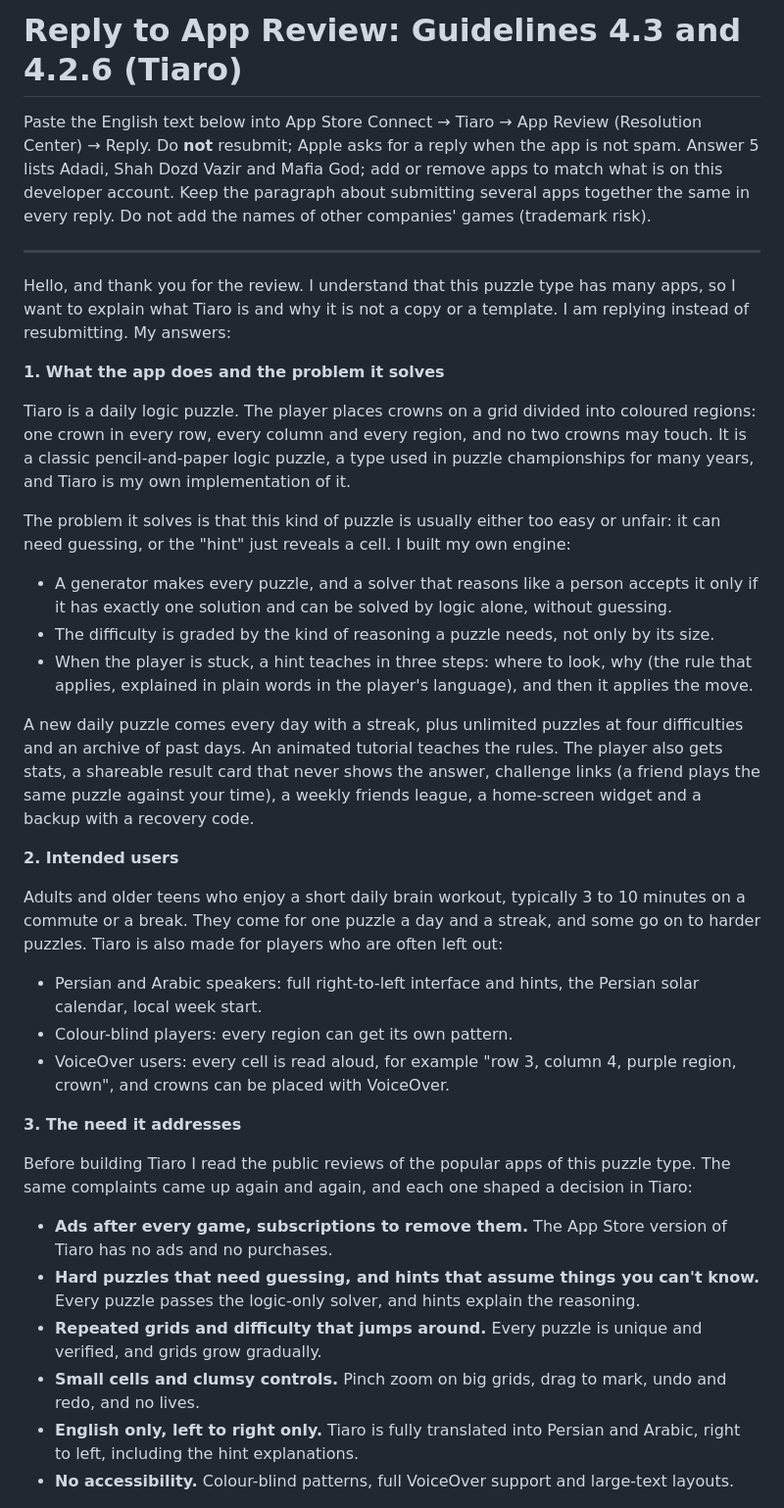
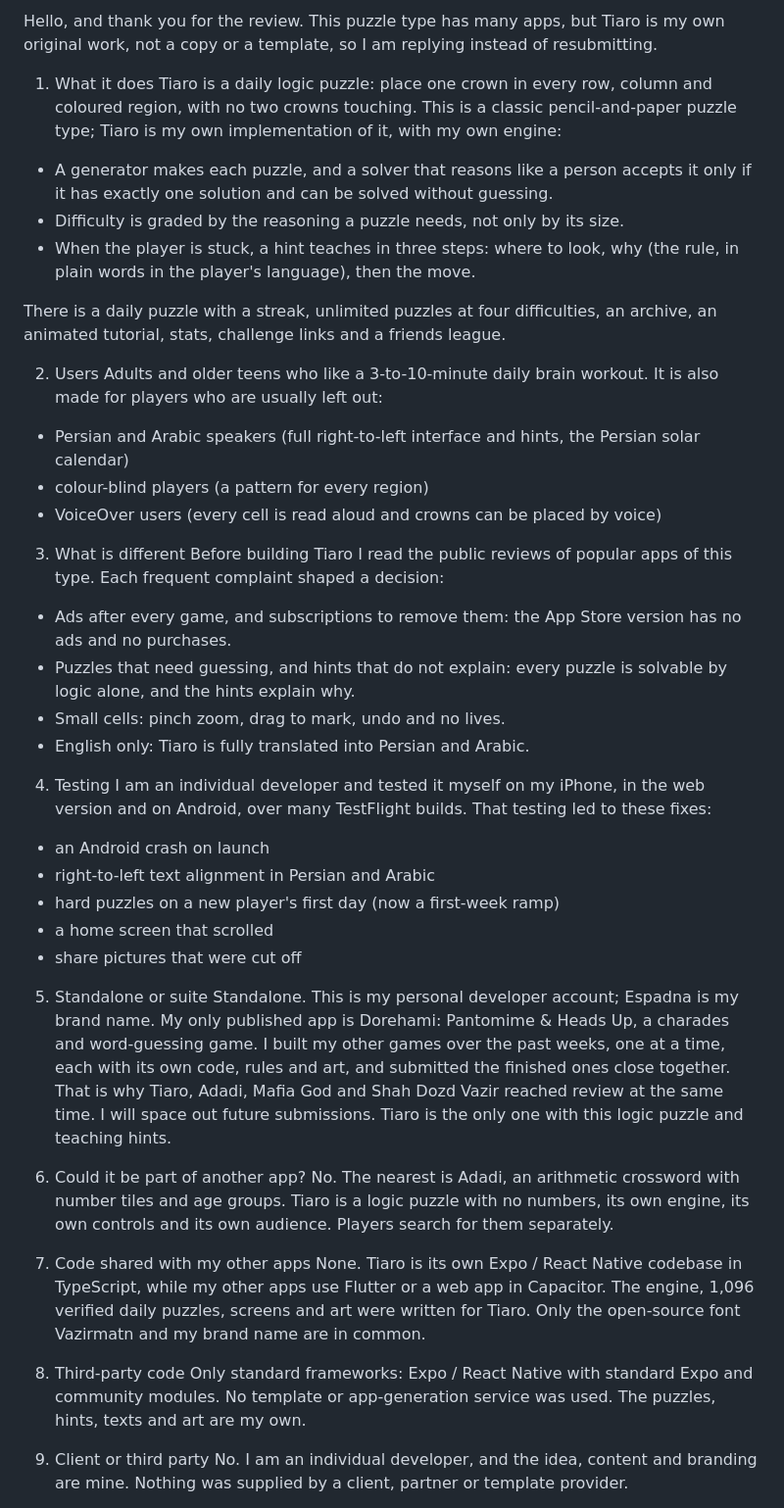
Before and after one commit to hajiheidari/crowns-app, a Markdown page: docs/APP_REVIEW_4.3_REPLY.md, the part around one of its changes. Shown at 98% size. GitHub-like rendering.

Commit message:
App Review reply: paste-ready, under 4000 characters [skip ci]
Co-Authored-By: Claude Opus 5.5 <noreply@anthropic.com>
Claude-Session: https://claude.ai/code/session_01LB1fknT4kgLhrAdVVpUyy1

```diff
--- a/docs/APP_REVIEW_4.3_REPLY.md
+++ b/docs/APP_REVIEW_4.3_REPLY.md
@@ -1,44 +1,46 @@
-# Reply to App Review: Guidelines 4.3 and 4.2.6 (Tiaro)
+Hello, and thank you for the review. This puzzle type has many apps, but Tiaro is my own original work, not a copy or a template, so I am replying instead of resubmitting.
 
-Paste the English text below into App Store Connect → Tiaro → App Review
-(Resolution Center) → Reply. Do **not** resubmit; Apple asks for a reply
-when the app is not spam. Answer 5 lists Adadi, Shah Dozd Vazir and Mafia God;
-add or remove apps to match what is on this developer account. Keep the
-paragraph about submitting several apps together the same in every reply.
-Do not add the names of other companies' games (trademark risk).
+1. What it does
+Tiaro is a daily logic puzzle: place one crown in every row, column and coloured region, with no two crowns touching. This is a classic pencil-and-paper puzzle type; Tiaro is my own implementation of it, with my own engine:
+- A generator makes each puzzle, and a solver that reasons like a person accepts it only if it has exactly one solution and can be solved without guessing.
+- Difficulty is graded by the reasoning a puzzle needs, not only by its size.
+- When the player is stuck, a hint teaches in three steps: where to look, why (the rule, in plain words in the player's language), then the move.
 
----
+There is a daily puzzle with a streak, unlimited puzzles at four difficulties, an archive, an animated tutorial, stats, challenge links and a friends league.
 
-Hello, and thank you for the review. I understand that this puzzle type has many apps, so I want to explain what Tiaro is and why it is not a copy or a template. I am replying instead of resubmitting. My answers:
+2. Users
+Adults and older teens who like a 3-to-10-minute daily brain workout. It is also made for players who are usually left out:
+- Persian and Arabic speakers (full right-to-left interface and hints, the Persian solar calendar)
+- colour-blind players (a pattern for every region)
+- VoiceOver users (every cell is read aloud and crowns can be placed by voice)
 
-**1. What the app does and the problem it solves**
+3. What is different
+Before building Tiaro I read the public reviews of popular apps of this type. Each frequent complaint shaped a decision:
+- Ads after every game, and subscriptions to remove them: the App Store version has no ads and no purchases.
+- Puzzles that need guessing, and hints that do not explain: every puzzle is solvable by logic alone, and the hints explain why.
+- Small cells: pinch zoom, drag to mark, undo and no lives.
+- English only: Tiaro is fully translated into Persian and Arabic.
 
-Tiaro is a daily logic puzzle. The player places crowns on a grid divided into coloured regions: one crown in every row, every column and every region, and no two crowns may touch. It is a classic pencil-and-paper logic puzzle, a type used in puzzle championships for many years, and Tiaro is my own implementation of it.
+4. Testing
+I am an individual developer and tested it myself on my iPhone, in the web version and on Android, over many TestFlight builds. That testing led to these fixes:
+- an Android crash on launch
+- right-to-left text alignment in Persian and Arabic
+- hard puzzles on a new player's first day (now a first-week ramp)
+- a home screen that scrolled
+- share pictures that were cut off
 
-The problem it solves is that this kind of puzzle is usually either too easy or unfair: it can need guessing, or the "hint" just reveals a cell. I built my own engine:
+5. Standalone or suite
+Standalone. This is my personal developer account; Espadna is my brand name. My only published app is Dorehami: Pantomime & Heads Up, a charades and word-guessing game. I built my other games over the past weeks, one at a time, each with its own code, rules and art, and submitted the finished ones close together. That is why Tiaro, Adadi, Mafia God and Shah Dozd Vazir reached review at the same time. I will space out future submissions. Tiaro is the only one with this logic puzzle and teaching hints.
 
-- A generator makes every puzzle, and a solver that reasons like a person accepts it only if it has exactly one solution and can be solved by logic alone, without guessing.
-- The difficulty is graded by the kind of reasoning a puzzle needs, not only by its size.
-- When the player is stuck, a hint teaches in three steps: where to look, why (the rule that applies, explained in plain words in the player's language), and then it applies the move.
+6. Could it be part of another app?
+No. The nearest is Adadi, an arithmetic crossword with number tiles and age groups. Tiaro is a logic puzzle with no numbers, its own engine, its own controls and its own audience. Players search for them separately.
 
-A new daily puzzle comes every day with a streak, plus unlimited puzzles at four difficulties and an archive of past days. An animated tutorial teaches the rules. The player also gets stats, a shareable result card that never shows the answer, challenge links (a friend plays the same puzzle against your time), a weekly friends league, a home-screen widget and a backup with a recovery code.
+7. Code shared with my other apps
+None. Tiaro is its own Expo / React Native codebase in TypeScript, while my other apps use Flutter or a web app in Capacitor. The engine, 1,096 verified daily puzzles, screens and art were written for Tiaro. Only the open-source font Vazirmatn and my brand name are in common.
 
-**2. Intended users**
+8. Third-party code
+Only standard frameworks: Expo / React Native with standard Expo and community modules. No template or app-generation service was used. The puzzles, hints, texts and art are my own.
 
-Adults and older teens who enjoy a short daily brain workout, typically 3 to 10 minutes on a commute or a break. They come for one puzzle a day and a streak, and some go on to harder puzzles. Tiaro is also made for players who are often left out:
+9. Client or third party
+No. I am an individual developer, and the idea, content and branding are mine. Nothing was supplied by a client, partner or template provider.
 
-- Persian and Arabic speakers: full right-to-left interface and hints, the Persian solar calendar, local week start.
-- Colour-blind players: every region can get its own pattern.
-- VoiceOver users: every cell is read aloud, for example "row 3, column 4, purple region, crown", and crowns can be placed with VoiceOver.
-
-**3. The need it addresses**
-
-Before building Tiaro I read the public reviews of the popular apps of this puzzle type. The same complaints came up again and again, and each one shaped a decision in Tiaro:
-
-- **Ads after every game, subscriptions to remove them.** The App Store version of Tiaro has no ads and no purchases.
-- **Hard puzzles that need guessing, and hints that assume things you can't know.** Every puzzle passes the logic-only solver, and hints explain the reasoning.
-- **Repeated grids and difficulty that jumps around.** Every puzzle is unique and verified, and grids grow gradually.
-- **Small cells and clumsy controls.** Pinch zoom on big grids, drag to mark, undo and redo, and no lives.
-- **English only, left to right only.** Tiaro is fully translated into Persian and Arabic, right to left, including the hint explanations.
-- **No accessibility.** Colour-blind patterns, full VoiceOver support and large-text layouts.
-
```
Also changed, not shown: other parts of docs/APP_REVIEW_4.3_REPLY.md (+1 -49 lines).
